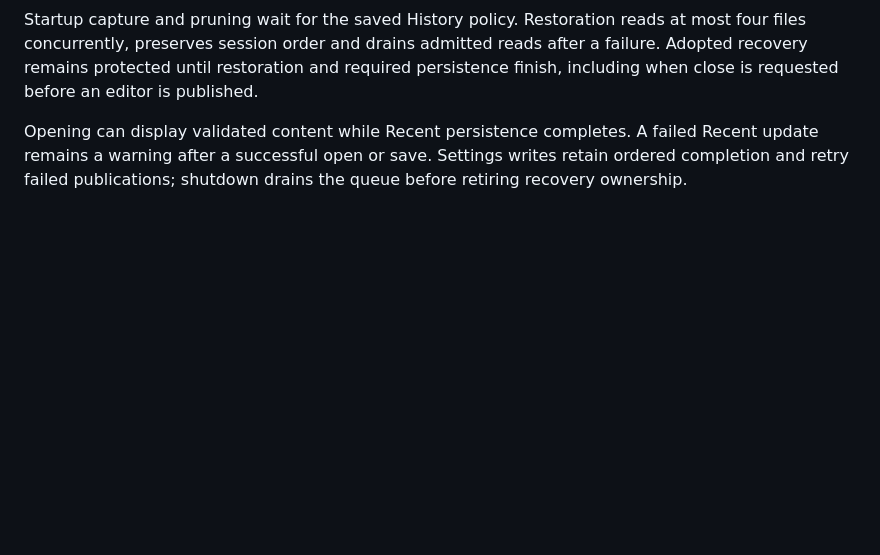
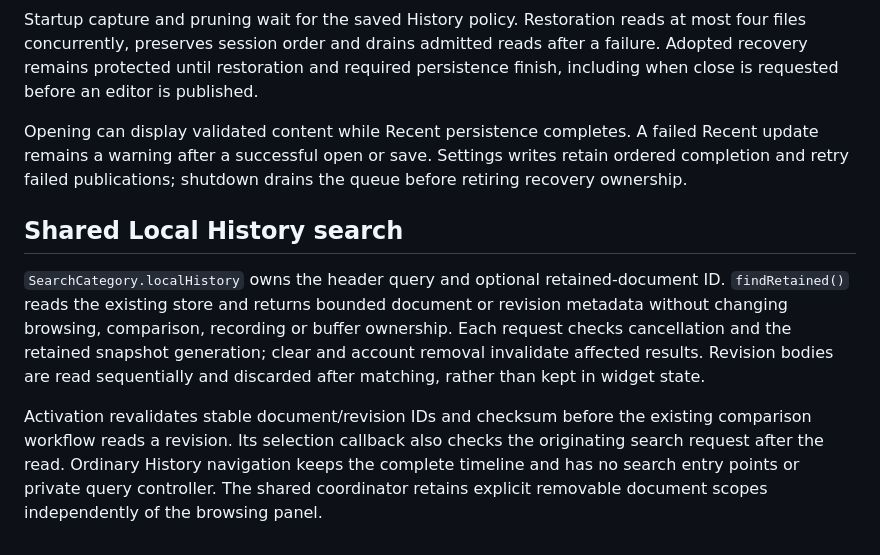
Before and after one commit to busystack/busymark, a Markdown page: docs/development/history.md, the part around the change. Rendered like a GitHub page; blank space fills up the shorter version.

Commit message:
docs: restore shared Local History search contract

```diff
--- a/docs/development/history.md
+++ b/docs/development/history.md
@@ -233,3 +233,19 @@ Opening can display validated content while Recent persistence completes. A
 failed Recent update remains a warning after a successful open or save. Settings
 writes retain ordered completion and retry failed publications; shutdown drains
 the queue before retiring recovery ownership.
+
+## Shared Local History search
+
+`SearchCategory.localHistory` owns the header query and optional retained-document
+ID. `findRetained()` reads the existing store and returns bounded document or
+revision metadata without changing browsing, comparison, recording or buffer
+ownership. Each request checks cancellation and the retained snapshot generation;
+clear and account removal invalidate affected results. Revision bodies are read
+sequentially and discarded after matching, rather than kept in widget state.
+
+Activation revalidates stable document/revision IDs and checksum before the
+existing comparison workflow reads a revision. Its selection callback also checks
+the originating search request after the read. Ordinary History navigation keeps
+the complete timeline and has no search entry points or private query controller.
+The shared coordinator retains explicit removable document scopes independently
+of the browsing panel.
```
